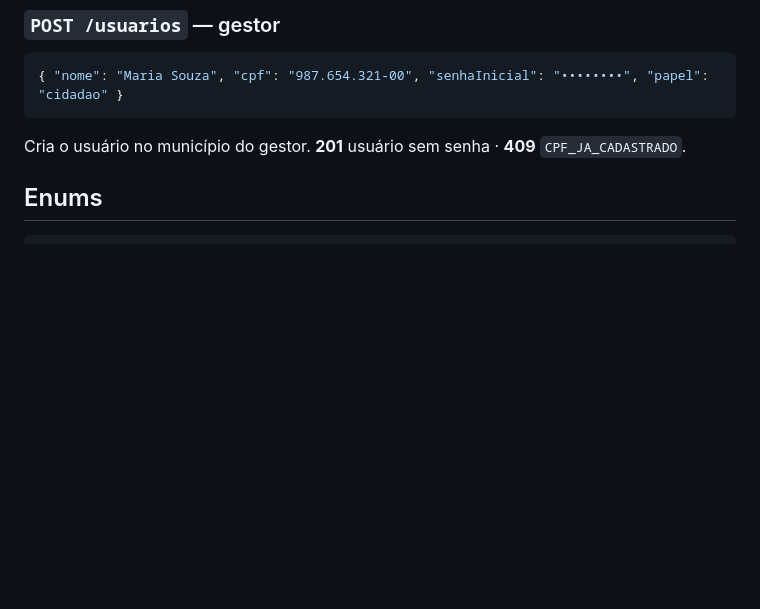
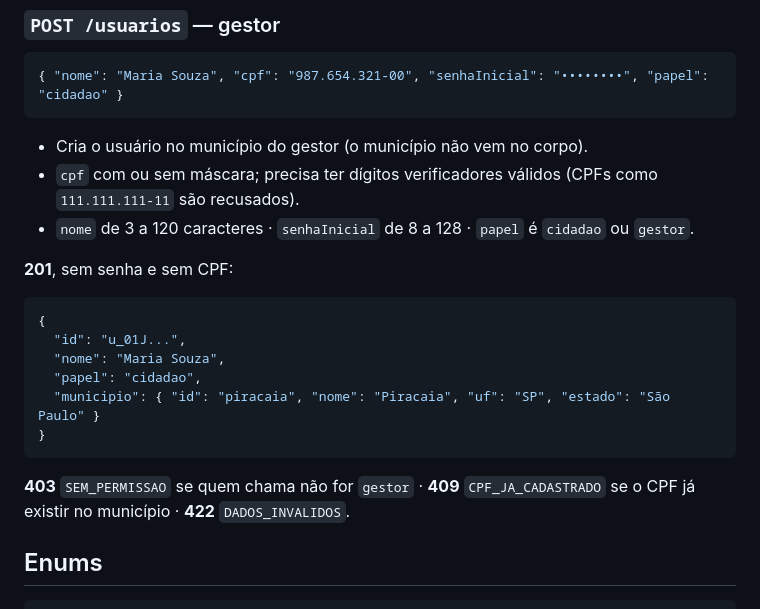
Before and after one commit to felipengr/SmartPost-frontend, a Markdown page: docs/API.md, the part around the change. Rendered like a GitHub page; blank space fills up the shorter version.

Commit message:
docs: detalha resposta e validações do POST /usuarios
Co-Authored-By: Claude Opus 5.5 <noreply@anthropic.com>

````diff
--- a/docs/API.md
+++ b/docs/API.md
@@ -190,7 +190,21 @@ Transições válidas: `recebida → em_analise → resolvida`. O servidor regis
 { "nome": "Maria Souza", "cpf": "987.654.321-00", "senhaInicial": "••••••••", "papel": "cidadao" }
 ```
 
-Cria o usuário no município do gestor. **201** usuário sem senha · **409** `CPF_JA_CADASTRADO`.
+- Cria o usuário no município do gestor (o município não vem no corpo).
+- `cpf` com ou sem máscara; precisa ter dígitos verificadores válidos (CPFs como `111.111.111-11` são recusados).
+- `nome` de 3 a 120 caracteres · `senhaInicial` de 8 a 128 · `papel` é `cidadao` ou `gestor`.
+
+**201**, sem senha e sem CPF:
+```json
+{
+  "id": "u_01J...",
+  "nome": "Maria Souza",
+  "papel": "cidadao",
+  "municipio": { "id": "piracaia", "nome": "Piracaia", "uf": "SP", "estado": "São Paulo" }
+}
+```
+
+**403** `SEM_PERMISSAO` se quem chama não for `gestor` · **409** `CPF_JA_CADASTRADO` se o CPF já existir no município · **422** `DADOS_INVALIDOS`.
 
 ## Enums
 
````
